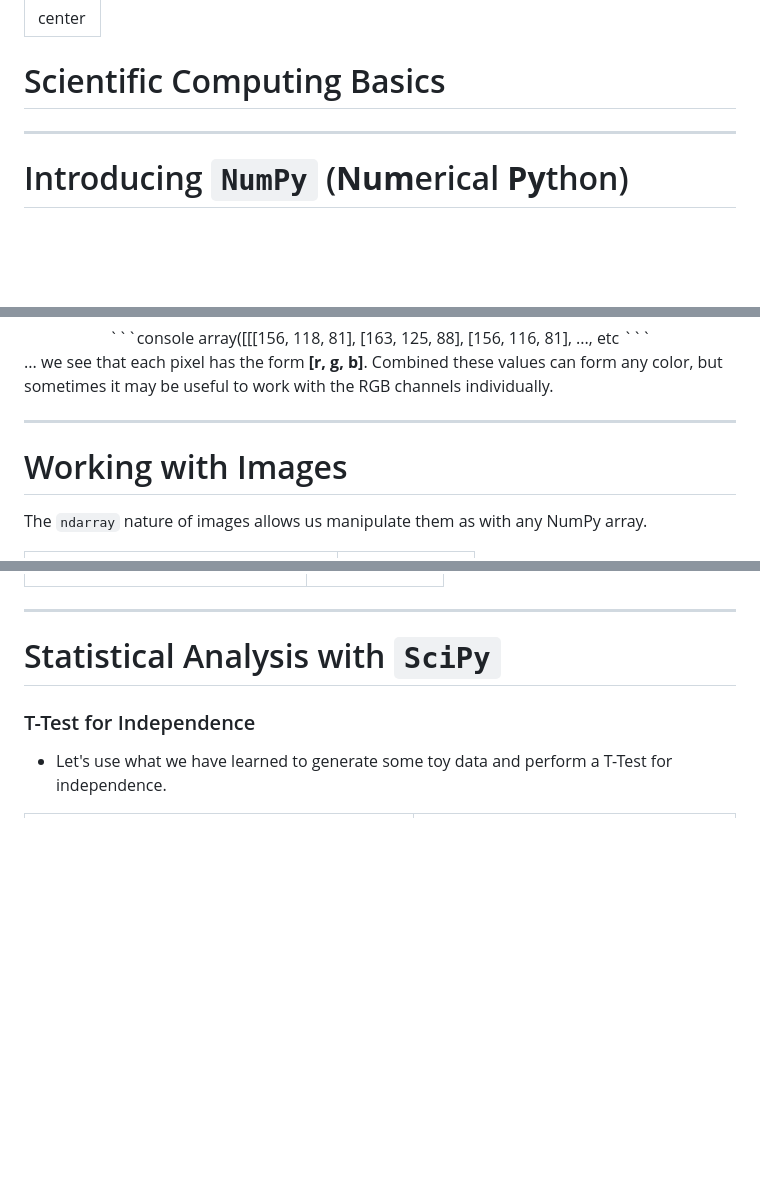
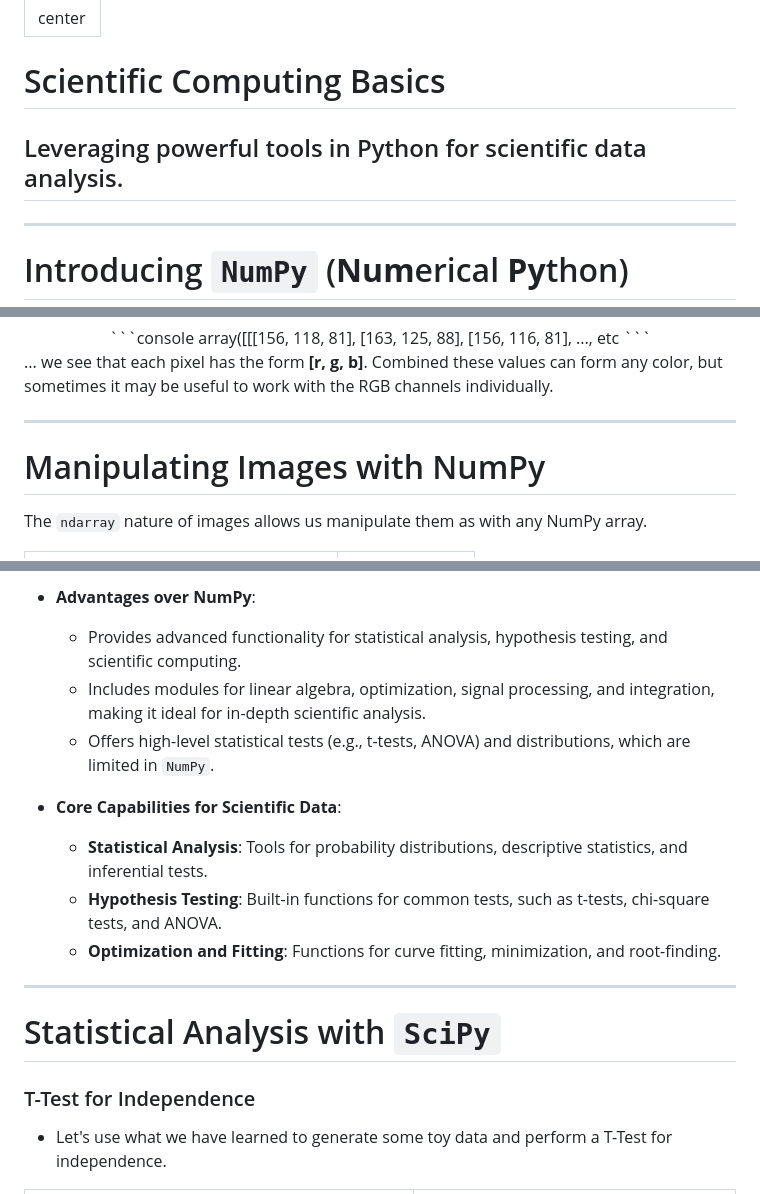
Before and after one commit to TheDeanLab/Intro-to-Python, a Markdown page: slides/pages/scientific-computing.md, 3 parts joined by grey strips. GitHub-like rendering; blank space fills up the shorter version.

````diff
--- a/slides/pages/scientific-computing.md
+++ b/slides/pages/scientific-computing.md
@@ -3,6 +3,8 @@ layout: center
 ---
 
 # Scientific Computing Basics
+
+## Leveraging powerful tools in Python for scientific data analysis.
 
 ---
 
@@ -298,7 +300,7 @@ array([[[156, 118,  81],
 
 ---
 
-# Working with Images
+# Manipulating Images with NumPy
 
 The ```ndarray``` nature of images allows us manipulate them as with any NumPy array.
 
@@ -355,3 +446,12 @@ plt.imshow(im[::16, ::16, :])
+- **Advantages over NumPy**:
+   - Provides advanced functionality for statistical analysis, hypothesis testing, and scientific computing.
+   - Includes modules for linear algebra, optimization, signal processing, and integration, making it ideal for in-depth scientific analysis.
+   - Offers high-level statistical tests (e.g., t-tests, ANOVA) and distributions, which are limited in `NumPy`.
+
+- **Core Capabilities for Scientific Data**:
+   - **Statistical Analysis**: Tools for probability distributions, descriptive statistics, and inferential tests.
+   - **Hypothesis Testing**: Built-in functions for common tests, such as t-tests, chi-square tests, and ANOVA.
+   - **Optimization and Fitting**: Functions for curve fitting, minimization, and root-finding.
 
 
 ---
````
Also changed, not shown: other parts of slides/pages/scientific-computing.md (+136 -0 lines), slides/images/ihc_ski_blur.png (added), slides/images/ihc_ski_hed.png (added), slides/images/ihc_ski_rot.png (added), 1 other file.
